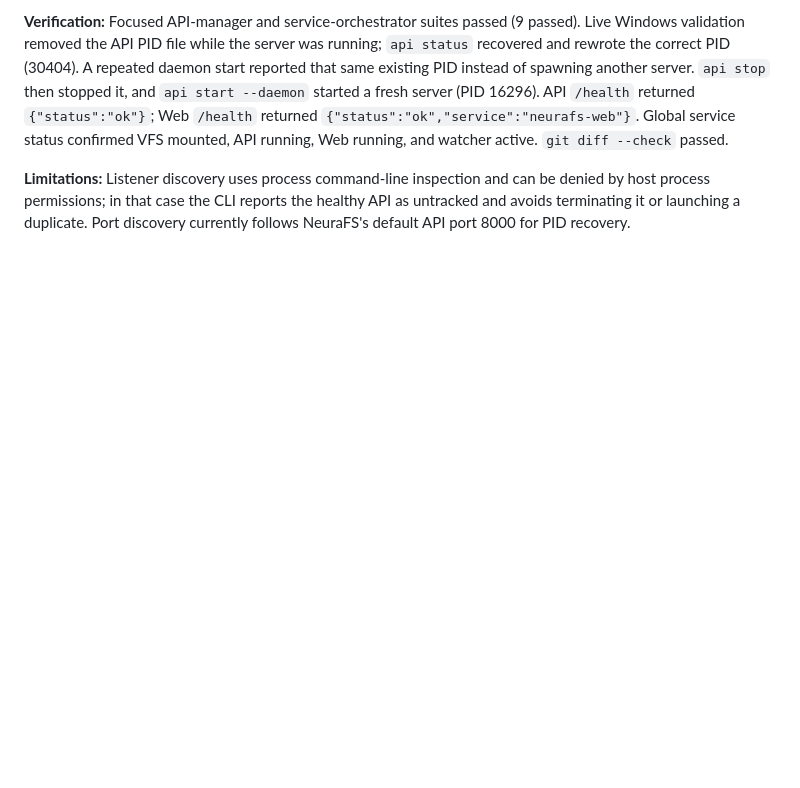
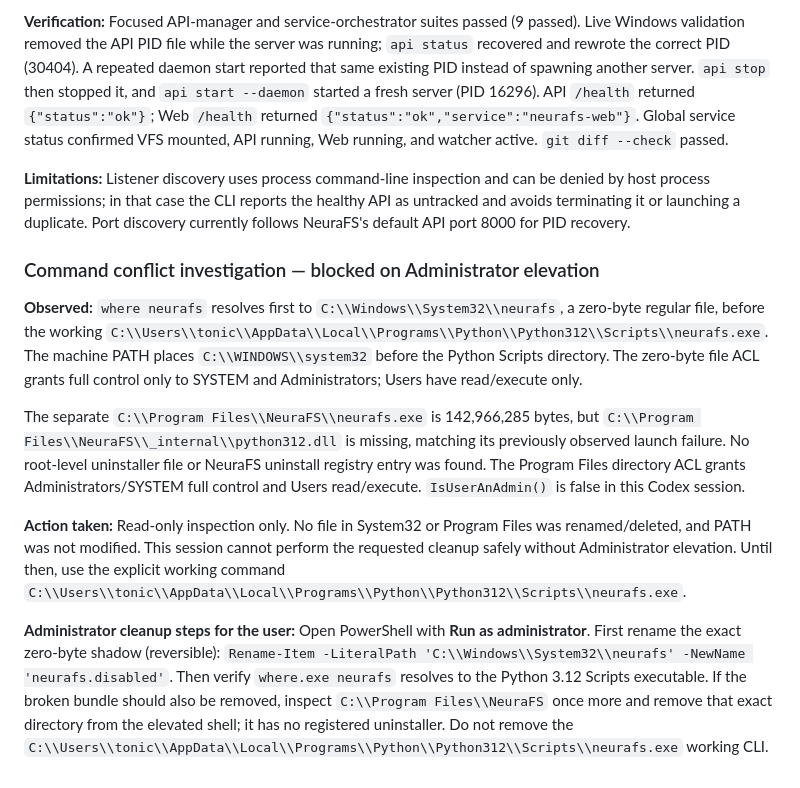
Before and after one commit to extreme4music-nexus/NeuraFS_v2.0, a Markdown page: DEBUG_REPORT.md, the part around the change. Drawn GitHub-style; blank space fills up the shorter version.

Commit message:
Log Windows command conflict investigation

```diff
--- a/DEBUG_REPORT.md
+++ b/DEBUG_REPORT.md
@@ -174,3 +174,13 @@ Reproduced the endpoint error directly on this Windows host: Node `fs.readdirSyn
 **Verification:** Focused API-manager and service-orchestrator suites passed (9 passed). Live Windows validation removed the API PID file while the server was running; `api status` recovered and rewrote the correct PID (30404). A repeated daemon start reported that same existing PID instead of spawning another server. `api stop` then stopped it, and `api start --daemon` started a fresh server (PID 16296). API `/health` returned `{"status":"ok"}`; Web `/health` returned `{"status":"ok","service":"neurafs-web"}`. Global service status confirmed VFS mounted, API running, Web running, and watcher active. `git diff --check` passed.
 
 **Limitations:** Listener discovery uses process command-line inspection and can be denied by host process permissions; in that case the CLI reports the healthy API as untracked and avoids terminating it or launching a duplicate. Port discovery currently follows NeuraFS's default API port 8000 for PID recovery.
+
+### Command conflict investigation — blocked on Administrator elevation
+
+**Observed:** `where neurafs` resolves first to `C:\\Windows\\System32\\neurafs`, a zero-byte regular file, before the working `C:\\Users\\tonic\\AppData\\Local\\Programs\\Python\\Python312\\Scripts\\neurafs.exe`. The machine PATH places `C:\\WINDOWS\\system32` before the Python Scripts directory. The zero-byte file ACL grants full control only to SYSTEM and Administrators; Users have read/execute only.
+
+The separate `C:\\Program Files\\NeuraFS\\neurafs.exe` is 142,966,285 bytes, but `C:\\Program Files\\NeuraFS\\_internal\\python312.dll` is missing, matching its previously observed launch failure. No root-level uninstaller file or NeuraFS uninstall registry entry was found. The Program Files directory ACL grants Administrators/SYSTEM full control and Users read/execute. `IsUserAnAdmin()` is false in this Codex session.
+
+**Action taken:** Read-only inspection only. No file in System32 or Program Files was renamed/deleted, and PATH was not modified. This session cannot perform the requested cleanup safely without Administrator elevation. Until then, use the explicit working command `C:\\Users\\tonic\\AppData\\Local\\Programs\\Python\\Python312\\Scripts\\neurafs.exe`.
+
+**Administrator cleanup steps for the user:** Open PowerShell with **Run as administrator**. First rename the exact zero-byte shadow (reversible): `Rename-Item -LiteralPath 'C:\\Windows\\System32\\neurafs' -NewName 'neurafs.disabled'`. Then verify `where.exe neurafs` resolves to the Python 3.12 Scripts executable. If the broken bundle should also be removed, inspect `C:\\Program Files\\NeuraFS` once more and remove that exact directory from the elevated shell; it has no registered uninstaller. Do not remove the `C:\\Users\\tonic\\AppData\\Local\\Programs\\Python\\Python312\\Scripts\\neurafs.exe` working CLI.
```
